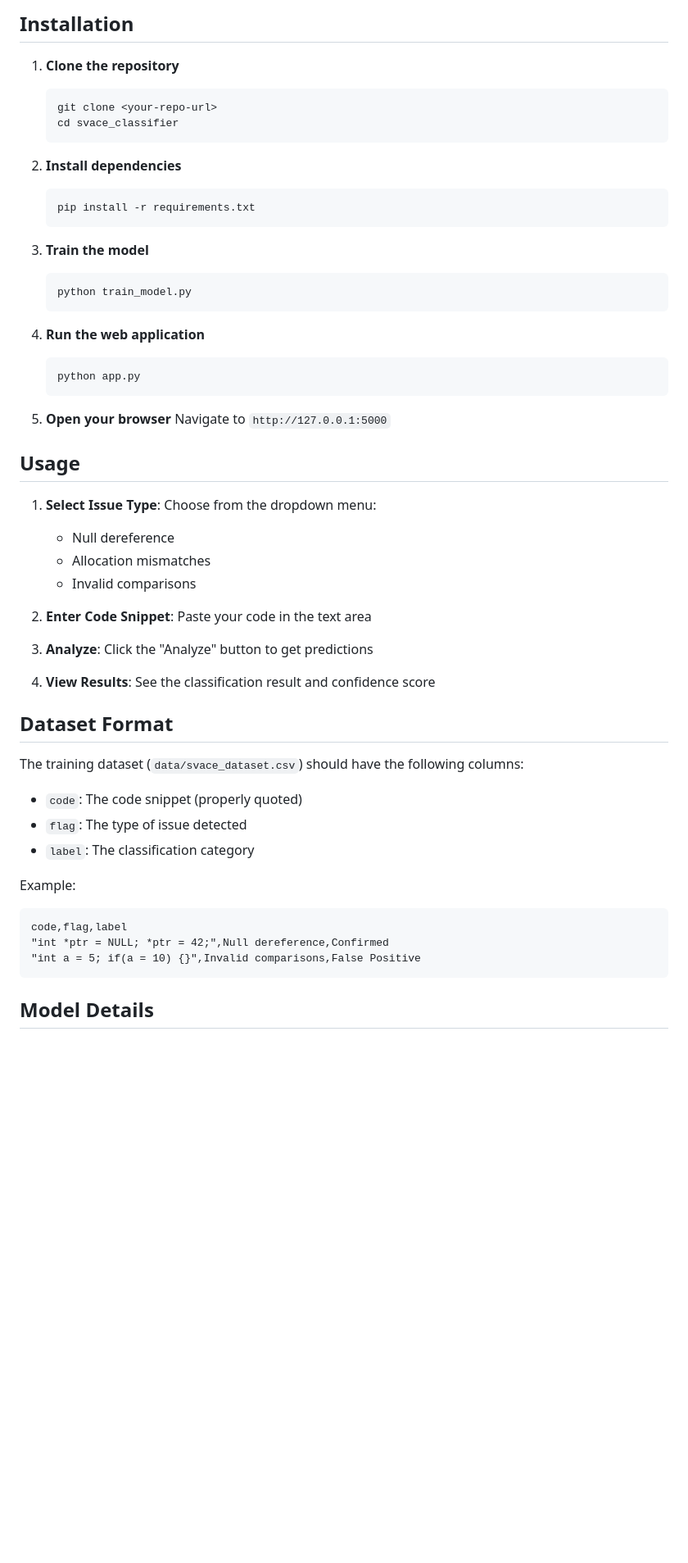
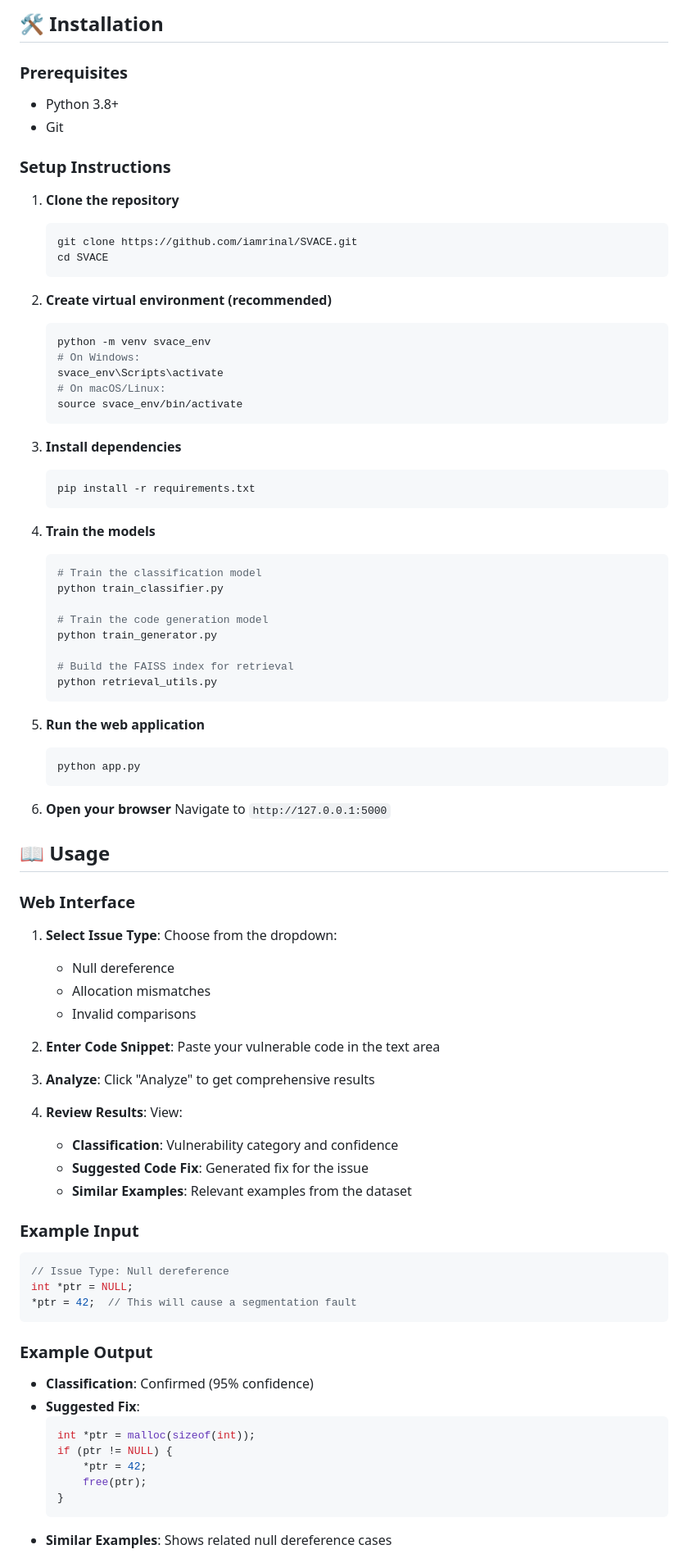
Before and after one commit to iamrinal/SVACE, a Markdown page: README.md, the part around the change printed below. Shown: that part at 82% size. Rendered like a GitHub page; blank space fills up the shorter version.

````diff
--- a/README.md
+++ b/README.md
@@ -37,57 +64,87 @@ svace_classifier/
 ```
 
-## Installation
+## 🛠️ Installation
+
+### **Prerequisites**
+- Python 3.8+
+- Git
+
+### **Setup Instructions**
 
 1. **Clone the repository**
    ```bash
-   git clone <your-repo-url>
-   cd svace_classifier
+   git clone https://github.com/iamrinal/SVACE.git
+   cd SVACE
    ```
 
-2. **Install dependencies**
+2. **Create virtual environment (recommended)**
+   ```bash
+   python -m venv svace_env
+   # On Windows:
+   svace_env\Scripts\activate
+   # On macOS/Linux:
+   source svace_env/bin/activate
+   ```
+
+3. **Install dependencies**
    ```bash
    pip install -r requirements.txt
    ```
 
-3. **Train the model**
+4. **Train the models**
    ```bash
-   python train_model.py
+   # Train the classification model
+   python train_classifier.py
+
+   # Train the code generation model
+   python train_generator.py
+
+   # Build the FAISS index for retrieval
+   python retrieval_utils.py
    ```
 
-4. **Run the web application**
+5. **Run the web application**
    ```bash
    python app.py
    ```
 
-5. **Open your browser**
+6. **Open your browser**
    Navigate to `http://127.0.0.1:5000`
 
-## Usage
+## 📖 Usage
 
-1. **Select Issue Type**: Choose from the dropdown menu:
+### **Web Interface**
+
+1. **Select Issue Type**: Choose from the dropdown:
    - Null dereference
    - Allocation mismatches
    - Invalid comparisons
 
-2. **Enter Code Snippet**: Paste your code in the text area
+2. **Enter Code Snippet**: Paste your vulnerable code in the text area
 
-3. **Analyze**: Click the "Analyze" button to get predictions
+3. **Analyze**: Click "Analyze" to get comprehensive results
 
-4. **View Results**: See the classification result and confidence score
+4. **Review Results**: View:
+   - **Classification**: Vulnerability category and confidence
+   - **Suggested Code Fix**: Generated fix for the issue
+   - **Similar Examples**: Relevant examples from the dataset
 
-## Dataset Format
-
-The training dataset (`data/svace_dataset.csv`) should have the following columns:
-- `code`: The code snippet (properly quoted)
-- `flag`: The type of issue detected
-- `label`: The classification category
-
-Example:
-```csv
-code,flag,label
-"int *ptr = NULL; *ptr = 42;",Null dereference,Confirmed
-"int a = 5; if(a = 10) {}",Invalid comparisons,False Positive
+### **Example Input**
+```c
+// Issue Type: Null dereference
+int *ptr = NULL;
+*ptr = 42;  // This will cause a segmentation fault
 ```
 
-## Model Details
+### **Example Output**
+- **Classification**: Confirmed (95% confidence)
+- **Suggested Fix**:
+  ```c
+  int *ptr = malloc(sizeof(int));
+  if (ptr != NULL) {
+      *ptr = 42;
+      free(ptr);
+  }
+  ```
+- **Similar Examples**: Shows related null dereference cases
 
````
Also changed, not shown: other parts of README.md (+166 -46 lines).
